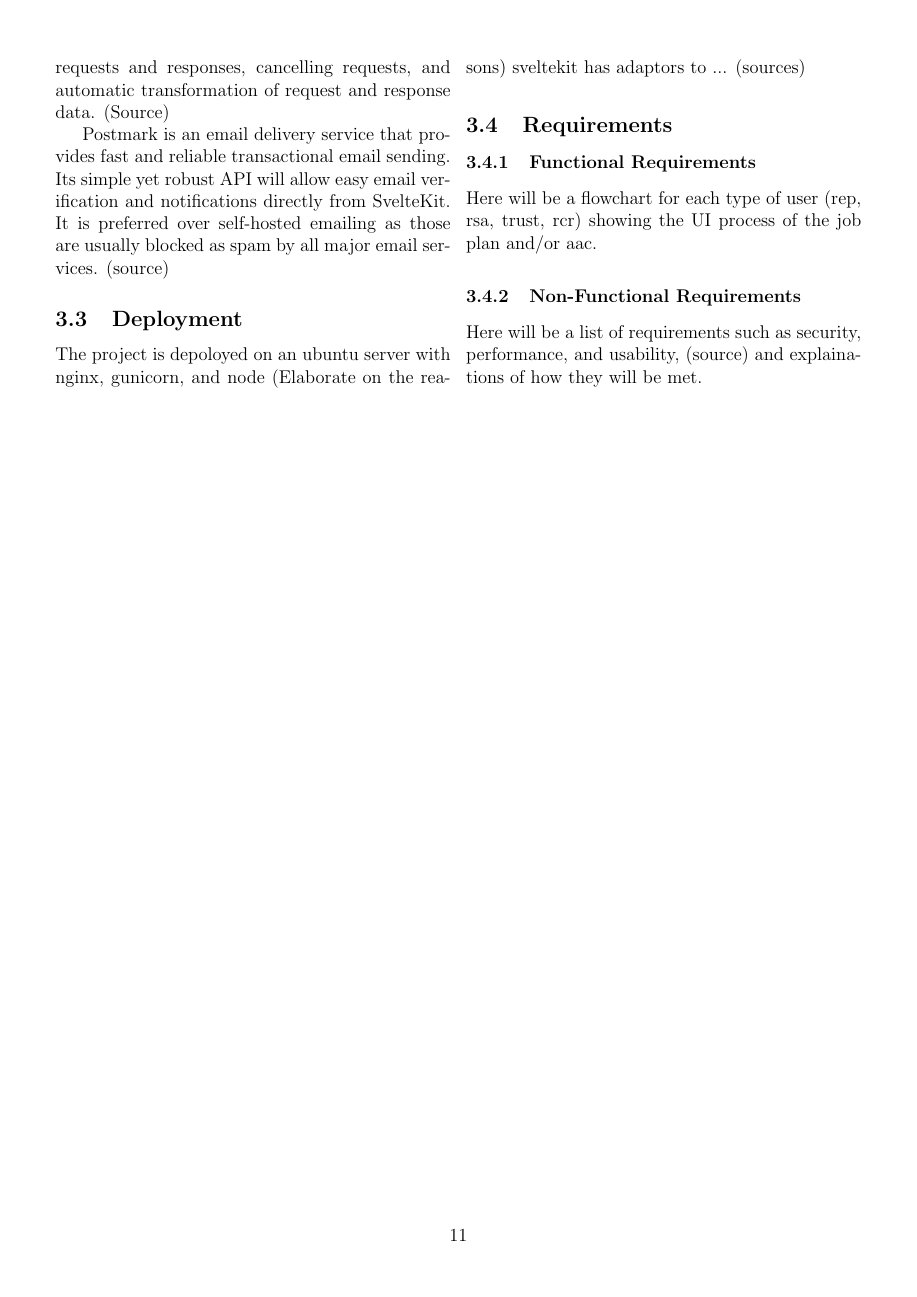
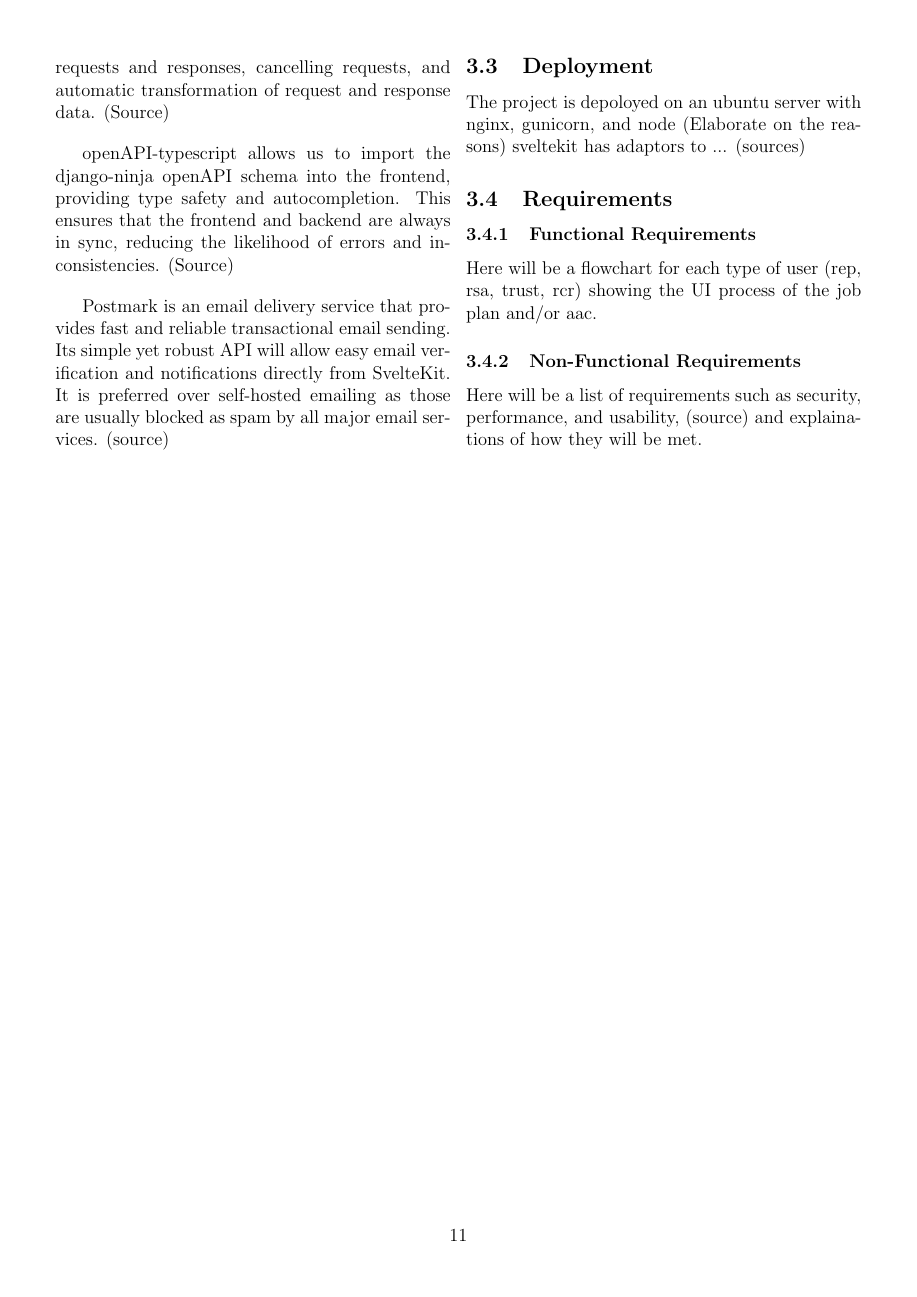
Before and after one commit to chrisJuresh/rcr, a LaTeX document (report/report.tex, which reads report/chapters/design.tex): page 12 of 18. The pictures show the PDF file report/report.pdf that the author committed with the source.

Commit message:
added openapi-typescript to design

```diff
--- a/report/chapters/design.tex
+++ b/report/chapters/design.tex
@@ -38,6 +38,8 @@ TypeScript is an open-source programming language developed and maintained by Mi
 
 Axios is a promise-based javascript library, which provides a more streamlined and readable syntax than Fetch for handling asynchronous operations. It will be used by django to perform CRUD operations. It features a wide array of configurations and supports features such as intercepting requests and responses, cancelling requests, and automatic transformation of request and response data. (Source)
 
+openAPI-typescript allows us to import the django-ninja openAPI schema into the frontend, providing type safety and autocompletion. This ensures that the frontend and backend are always in sync, reducing the likelihood of errors and inconsistencies. (Source)
+
 Postmark is an email delivery service that provides fast and reliable transactional email sending. Its simple yet robust API will allow easy email verification and notifications directly from SvelteKit. It is preferred over self-hosted emailing as those are usually blocked as spam by all major email services. (source)
 
 \subsection{Deployment}
```
Also changed, not shown: report/report.pdf, 5 other files.
